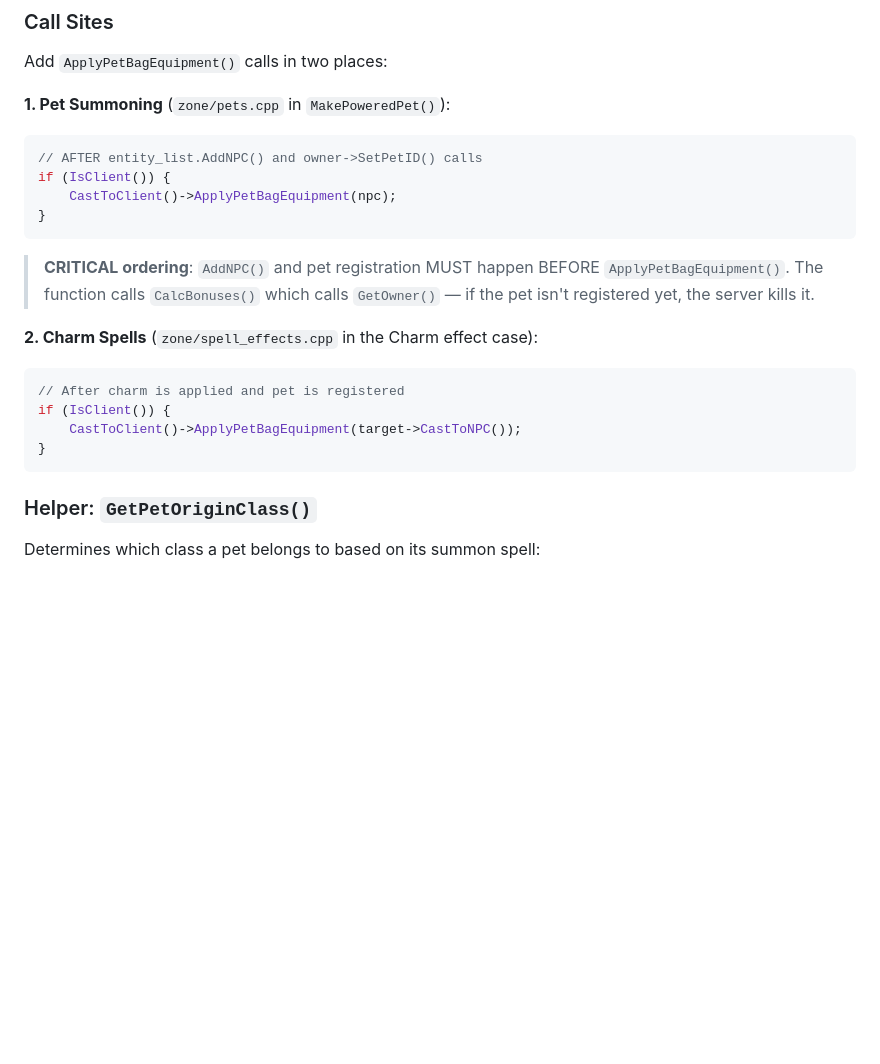
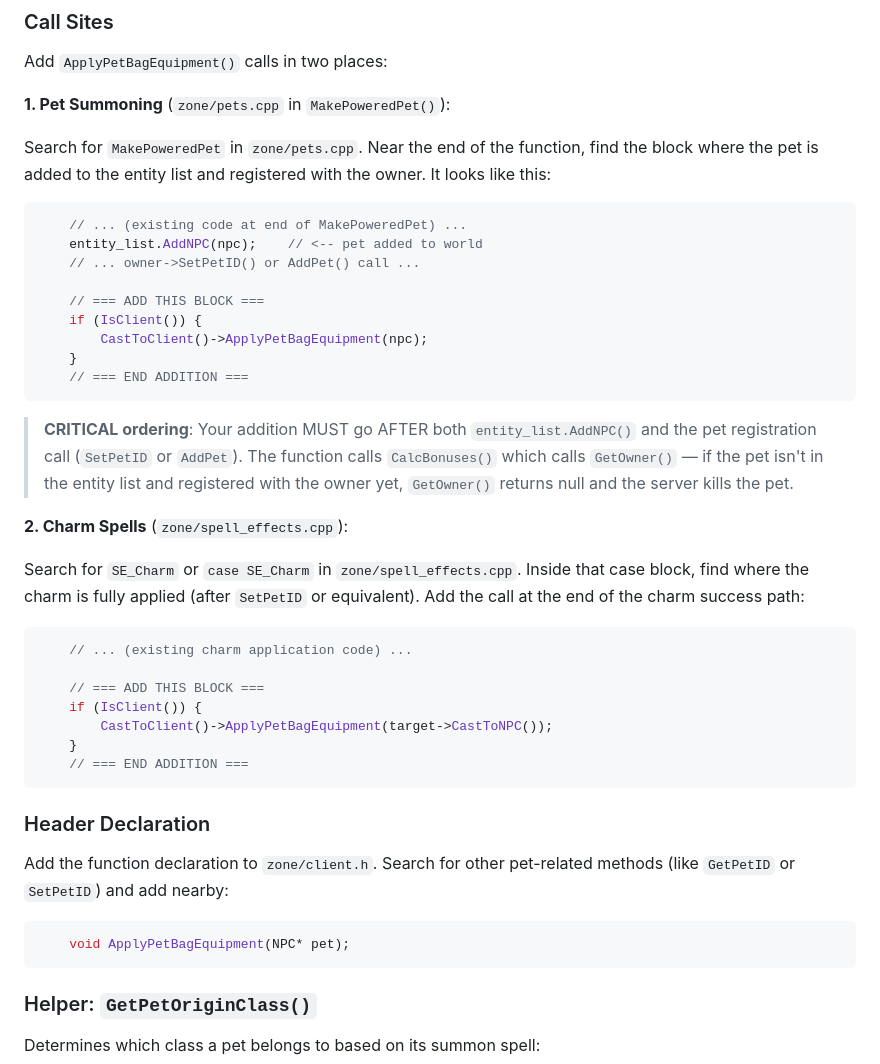
Before and after one commit to pocky2/pocky2.github.io, a Markdown page: pet-satchel-system.md, the part around one of its changes. Drawn GitHub-style; blank space fills up the shorter version.

````diff
--- a/pet-satchel-system.md
+++ b/pet-satchel-system.md
@@ -130,21 +130,43 @@ void Client::ApplyPetBagEquipment(NPC* pet)
 Add `ApplyPetBagEquipment()` calls in two places:
 
 **1. Pet Summoning** (`zone/pets.cpp` in `MakePoweredPet()`):
+
+Search for `MakePoweredPet` in `zone/pets.cpp`. Near the end of the function, find the block where the pet is added to the entity list and registered with the owner. It looks like this:
+
 ```cpp
-// AFTER entity_list.AddNPC() and owner->SetPetID() calls
-if (IsClient()) {
-    CastToClient()->ApplyPetBagEquipment(npc);
-}
+    // ... (existing code at end of MakePoweredPet) ...
+    entity_list.AddNPC(npc);    // <-- pet added to world
+    // ... owner->SetPetID() or AddPet() call ...
+
+    // === ADD THIS BLOCK ===
+    if (IsClient()) {
+        CastToClient()->ApplyPetBagEquipment(npc);
+    }
+    // === END ADDITION ===
 ```
 
-> **CRITICAL ordering**: `AddNPC()` and pet registration MUST happen BEFORE `ApplyPetBagEquipment()`. The function calls `CalcBonuses()` which calls `GetOwner()` — if the pet isn't registered yet, the server kills it.
+> **CRITICAL ordering**: Your addition MUST go AFTER both `entity_list.AddNPC()` and the pet registration call (`SetPetID` or `AddPet`). The function calls `CalcBonuses()` which calls `GetOwner()` — if the pet isn't in the entity list and registered with the owner yet, `GetOwner()` returns null and the server kills the pet.
 
-**2. Charm Spells** (`zone/spell_effects.cpp` in the Charm effect case):
+**2. Charm Spells** (`zone/spell_effects.cpp`):
+
+Search for `SE_Charm` or `case SE_Charm` in `zone/spell_effects.cpp`. Inside that case block, find where the charm is fully applied (after `SetPetID` or equivalent). Add the call at the end of the charm success path:
+
 ```cpp
-// After charm is applied and pet is registered
-if (IsClient()) {
-    CastToClient()->ApplyPetBagEquipment(target->CastToNPC());
-}
+    // ... (existing charm application code) ...
+
+    // === ADD THIS BLOCK ===
+    if (IsClient()) {
+        CastToClient()->ApplyPetBagEquipment(target->CastToNPC());
+    }
+    // === END ADDITION ===
+```
+
+### Header Declaration
+
+Add the function declaration to `zone/client.h`. Search for other pet-related methods (like `GetPetID` or `SetPetID`) and add nearby:
+
+```cpp
+    void ApplyPetBagEquipment(NPC* pet);
 ```
 
 ### Helper: `GetPetOriginClass()`
````
Also changed, not shown: other parts of pet-satchel-system.md (+41 -1 lines).
